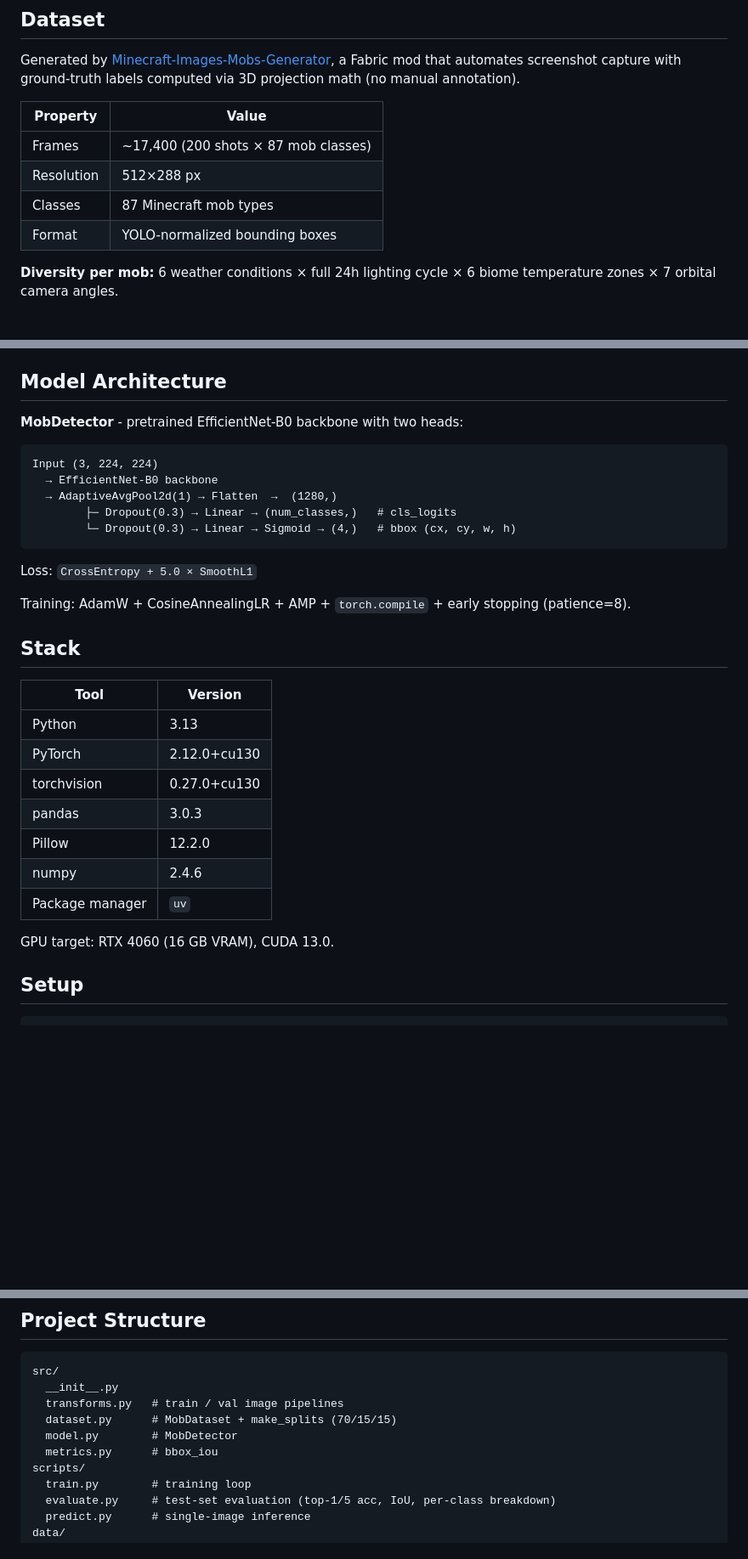
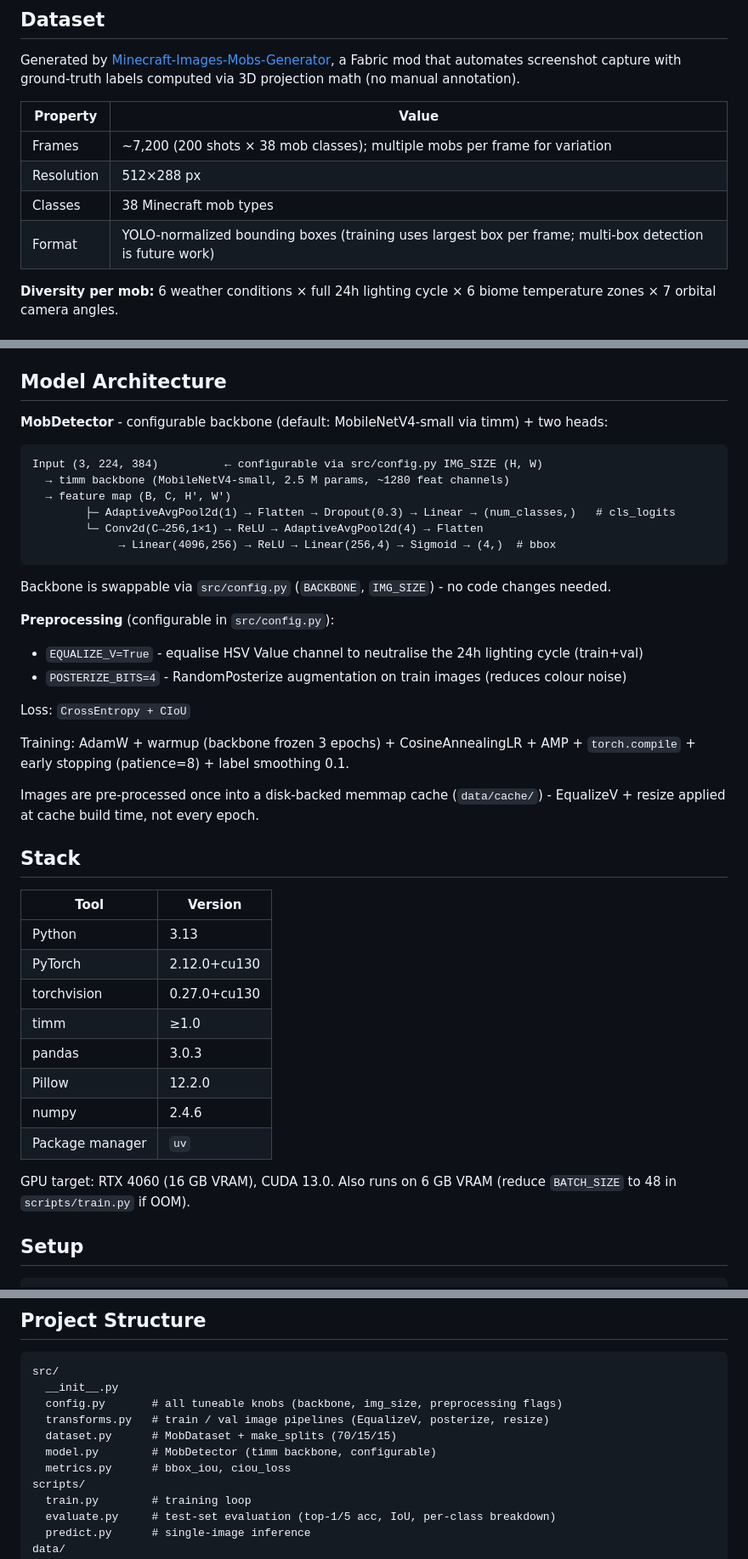
Before and after one commit to Ayfri/Minecraft-Mobs-Vision, a Markdown page: README.md, 3 parts joined by grey strips. Shown at 85% size. Rendered like a GitHub page; blank space fills up the shorter version.

Commit message:
docs(readme): update architecture, dataset, and stack sections
Correct class count (38), frame count (~7 200), input size (224×384),
backbone (MobileNetV4-small via timm), bbox head, loss, and training
details. Note multi-box detection as future work, and 6 GB VRAM support.

````diff
--- a/README.md
+++ b/README.md
@@ -14,10 +14,10 @@ Generated by [Minecraft-Images-Mobs-Generator](https://github.com/Ayfri/Minecraf
 
 | Property | Value |
 |----------|-------|
-| Frames | ~17,400 (200 shots × 87 mob classes) |
+| Frames | ~7,200 (200 shots × 38 mob classes); multiple mobs per frame for variation |
 | Resolution | 512×288 px |
-| Classes | 87 Minecraft mob types |
-| Format | YOLO-normalized bounding boxes |
+| Classes | 38 Minecraft mob types |
+| Format | YOLO-normalized bounding boxes (training uses largest box per frame; multi-box detection is future work) |
 
 **Diversity per mob:** 6 weather conditions × full 24h lighting cycle × 6 biome temperature zones × 7 orbital camera angles.
 
@@ -33,19 +33,28 @@ Join key between both CSVs is `frame`. Bounding boxes are YOLO-normalized `(cx,
 
 ## Model Architecture
 
-**MobDetector** - pretrained EfficientNet-B0 backbone with two heads:
+**MobDetector** - configurable backbone (default: MobileNetV4-small via timm) + two heads:
 
 ```
-Input (3, 224, 224)
-  → EfficientNet-B0 backbone
-  → AdaptiveAvgPool2d(1) → Flatten  →  (1280,)
-        ├─ Dropout(0.3) → Linear → (num_classes,)   # cls_logits
-        └─ Dropout(0.3) → Linear → Sigmoid → (4,)   # bbox (cx, cy, w, h)
+Input (3, 224, 384)          ← configurable via src/config.py IMG_SIZE (H, W)
+  → timm backbone (MobileNetV4-small, 2.5 M params, ~1280 feat channels)
+  → feature map (B, C, H', W')
+        ├─ AdaptiveAvgPool2d(1) → Flatten → Dropout(0.3) → Linear → (num_classes,)   # cls_logits
+        └─ Conv2d(C→256,1×1) → ReLU → AdaptiveAvgPool2d(4) → Flatten
+             → Linear(4096,256) → ReLU → Linear(256,4) → Sigmoid → (4,)  # bbox
 ```
 
-Loss: `CrossEntropy + 5.0 × SmoothL1`
+Backbone is swappable via `src/config.py` (`BACKBONE`, `IMG_SIZE`) - no code changes needed.
 
-Training: AdamW + CosineAnnealingLR + AMP + `torch.compile` + early stopping (patience=8).
+**Preprocessing** (configurable in `src/config.py`):
+- `EQUALIZE_V=True` - equalise HSV Value channel to neutralise the 24h lighting cycle (train+val)
+- `POSTERIZE_BITS=4` - RandomPosterize augmentation on train images (reduces colour noise)
+
+Loss: `CrossEntropy + CIoU`
+
+Training: AdamW + warmup (backbone frozen 3 epochs) + CosineAnnealingLR + AMP + `torch.compile` + early stopping (patience=8) + label smoothing 0.1.
+
+Images are pre-processed once into a disk-backed memmap cache (`data/cache/`) - EqualizeV + resize applied at cache build time, not every epoch.
 
 ## Stack
 
@@ -54,12 +63,13 @@ Training: AdamW + CosineAnnealingLR + AMP + `torch.compile` + early stopping (pa
 | Python | 3.13 |
 | PyTorch | 2.12.0+cu130 |
 | torchvision | 0.27.0+cu130 |
+| timm | ≥1.0 |
 | pandas | 3.0.3 |
 | Pillow | 12.2.0 |
 | numpy | 2.4.6 |
 | Package manager | `uv` |
 
-GPU target: RTX 4060 (16 GB VRAM), CUDA 13.0.
+GPU target: RTX 4060 (16 GB VRAM), CUDA 13.0. Also runs on 6 GB VRAM (reduce `BATCH_SIZE` to 48 in `scripts/train.py` if OOM).
 
 ## Setup
 
@@ -101,10 +111,11 @@ uvx ruff format .
 ```
 src/
   __init__.py
-  transforms.py   # train / val image pipelines
+  config.py       # all tuneable knobs (backbone, img_size, preprocessing flags)
+  transforms.py   # train / val image pipelines (EqualizeV, posterize, resize)
   dataset.py      # MobDataset + make_splits (70/15/15)
-  model.py        # MobDetector
-  metrics.py      # bbox_iou
+  model.py        # MobDetector (timm backbone, configurable)
+  metrics.py      # bbox_iou, ciou_loss
 scripts/
   train.py        # training loop
   evaluate.py     # test-set evaluation (top-1/5 acc, IoU, per-class breakdown)
````
